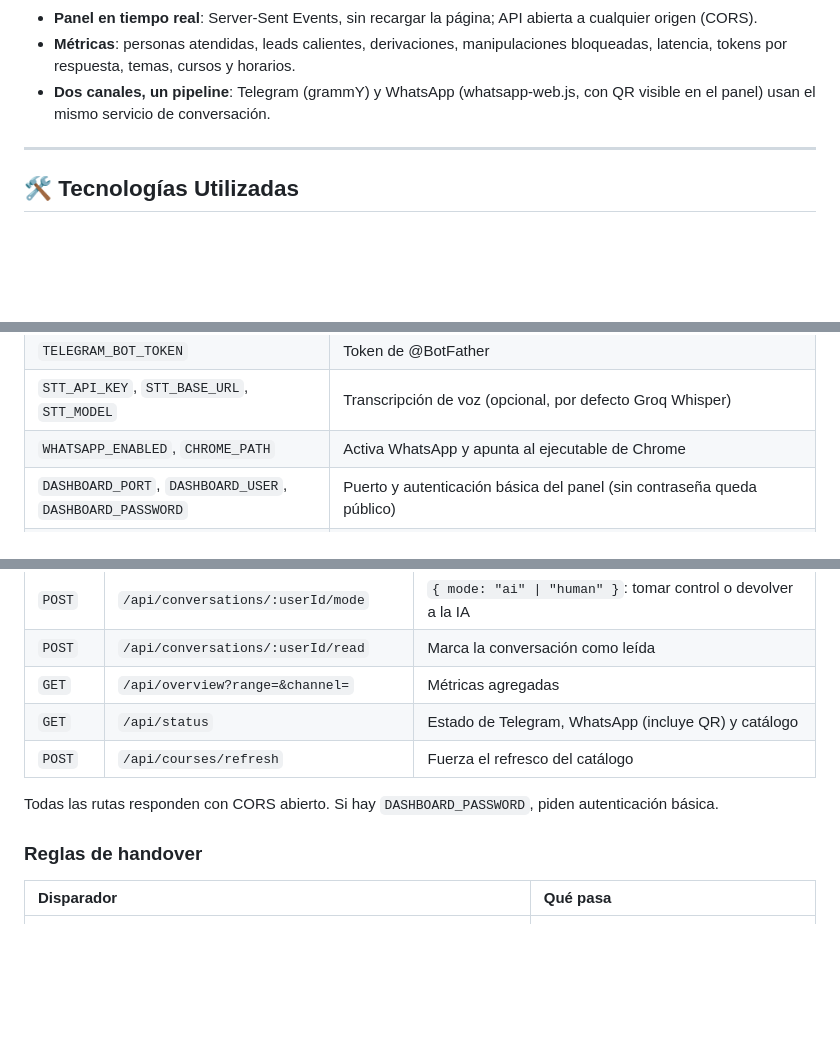
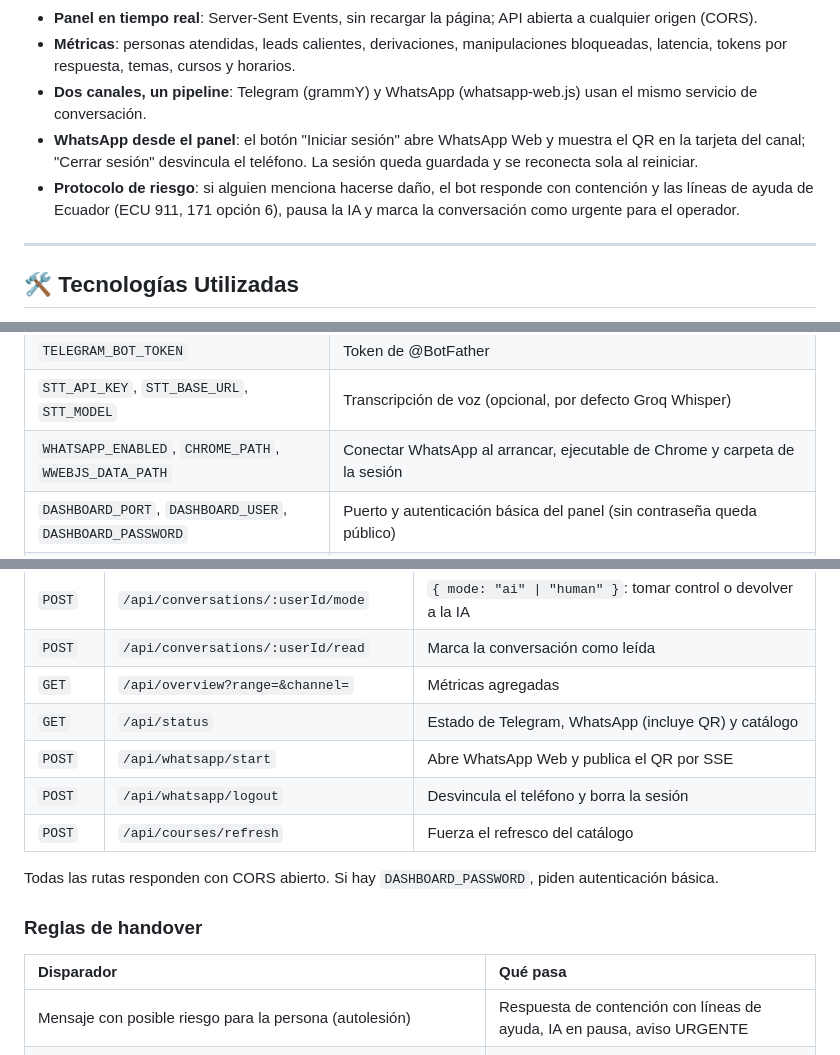
Before and after one commit to DaGeus15/ctt-fisei-agente, a Markdown page: README.md, 3 parts joined by grey strips. GitHub-like rendering; blank space fills up the shorter version.

Commit message:
docs: document whatsapp login and risk protocol

```diff
--- a/README.md
+++ b/README.md
@@ -73,7 +73,9 @@ Las capturas se generaron con `npm run seed` (datos de ejemplo, sin personas rea
 - **Notas de voz**: transcripción con cualquier endpoint compatible con `/audio/transcriptions` (por ejemplo Groq Whisper).
 - **Panel en tiempo real**: Server-Sent Events, sin recargar la página; API abierta a cualquier origen (CORS).
 - **Métricas**: personas atendidas, leads calientes, derivaciones, manipulaciones bloqueadas, latencia, tokens por respuesta, temas, cursos y horarios.
-- **Dos canales, un pipeline**: Telegram (grammY) y WhatsApp (whatsapp-web.js, con QR visible en el panel) usan el mismo servicio de conversación.
+- **Dos canales, un pipeline**: Telegram (grammY) y WhatsApp (whatsapp-web.js) usan el mismo servicio de conversación.
+- **WhatsApp desde el panel**: el botón "Iniciar sesión" abre WhatsApp Web y muestra el QR en la tarjeta del canal; "Cerrar sesión" desvincula el teléfono. La sesión queda guardada y se reconecta sola al reiniciar.
+- **Protocolo de riesgo**: si alguien menciona hacerse daño, el bot responde con contención y las líneas de ayuda de Ecuador (ECU 911, 171 opción 6), pausa la IA y marca la conversación como urgente para el operador.
 
 ---
 
@@ -195,7 +197,7 @@ cp .env.example .env
 | `LLM_REASONING_EFFORT` | Esfuerzo de razonamiento para `gpt-oss` (`low` recomendado) |
 | `TELEGRAM_BOT_TOKEN` | Token de @BotFather |
 | `STT_API_KEY`, `STT_BASE_URL`, `STT_MODEL` | Transcripción de voz (opcional, por defecto Groq Whisper) |
-| `WHATSAPP_ENABLED`, `CHROME_PATH` | Activa WhatsApp y apunta al ejecutable de Chrome |
+| `WHATSAPP_ENABLED`, `CHROME_PATH`, `WWEBJS_DATA_PATH` | Conectar WhatsApp al arrancar, ejecutable de Chrome y carpeta de la sesión |
 | `DASHBOARD_PORT`, `DASHBOARD_USER`, `DASHBOARD_PASSWORD` | Puerto y autenticación básica del panel (sin contraseña queda público) |
 | `HANDOVER_TIMEOUT_MIN` | Minutos sin respuesta del operador antes de que la IA retome (0 = nunca) |
 | `DB_PATH`, `COURSES_REFRESH_HOURS` | Ruta de SQLite y frecuencia de refresco del catálogo |
@@ -284,6 +286,8 @@ docker run -d -p 3000:3000 --env-file .env -v ctt-data:/app/storage ctt-fisei-ag
 | `POST` | `/api/conversations/:userId/read` | Marca la conversación como leída |
 | `GET` | `/api/overview?range=&channel=` | Métricas agregadas |
 | `GET` | `/api/status` | Estado de Telegram, WhatsApp (incluye QR) y catálogo |
+| `POST` | `/api/whatsapp/start` | Abre WhatsApp Web y publica el QR por SSE |
+| `POST` | `/api/whatsapp/logout` | Desvincula el teléfono y borra la sesión |
 | `POST` | `/api/courses/refresh` | Fuerza el refresco del catálogo |
 
 Todas las rutas responden con CORS abierto. Si hay `DASHBOARD_PASSWORD`, piden autenticación básica.
@@ -292,6 +296,7 @@ Todas las rutas responden con CORS abierto. Si hay `DASHBOARD_PASSWORD`, piden a
 
 | Disparador | Qué pasa |
 | :--- | :--- |
+| Mensaje con posible riesgo para la persona (autolesión) | Respuesta de contención con líneas de ayuda, IA en pausa, aviso URGENTE |
 | El usuario pide una persona (`/asesor`, "quiero hablar con un humano") | Respuesta de traspaso, IA en pausa |
 | Frustración detectada por patrones | Respuesta de traspaso, estado `frustrado`, IA en pausa |
 | El analizador clasifica `frustrado` | IA en pausa para el siguiente mensaje |
```
Also changed, not shown: other parts of README.md (+4 -2 lines).
